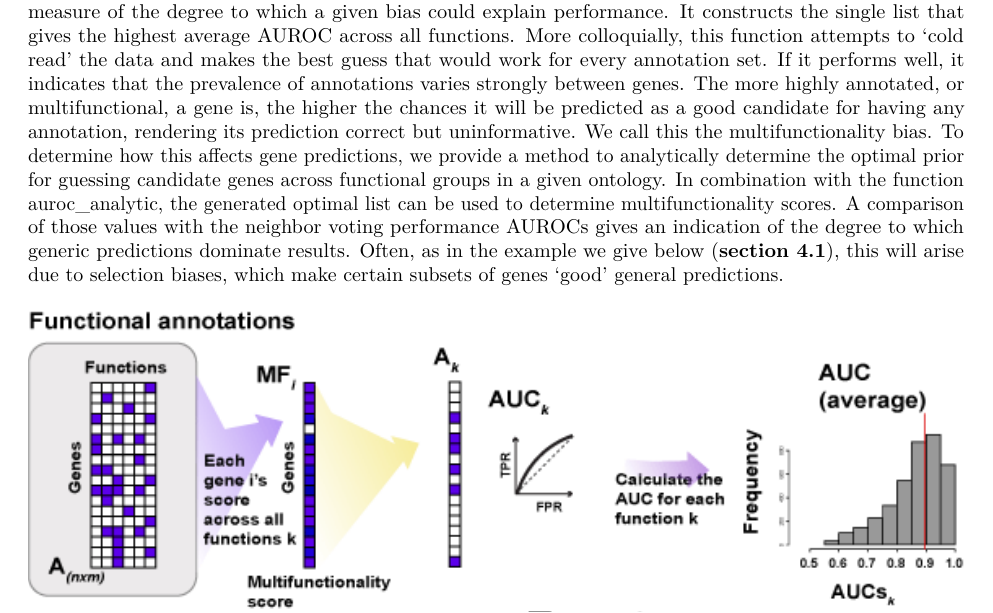
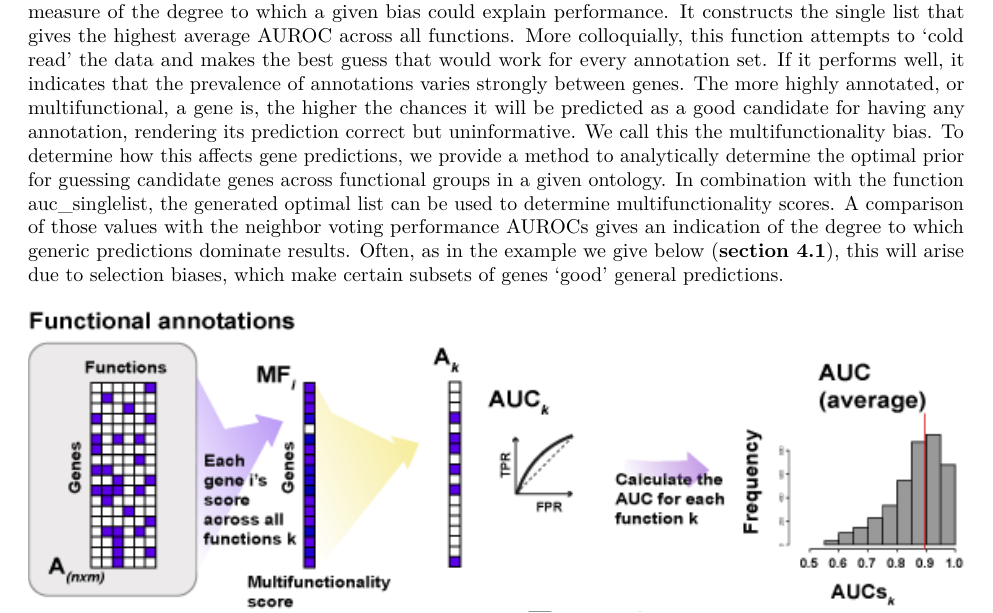
Before and after one commit to sarbal/EGAD, an R Markdown document (vignettes/EGAD.Rmd): part of page 9 of 32, cut so that both start at the same text. Rendered offline with R 4.5, knitr and Pandoc, then LaTeX, with nearby package versions; code that draws random numbers runs with fixed seeds of ours; some code elsewhere in the file could not run offline.

Commit message:
Update EGAD.Rmd

```diff
--- a/vignettes/EGAD.Rmd
+++ b/vignettes/EGAD.Rmd
@@ -188,7 +188,7 @@ An additional assessment of the network that is performed is a node degree analy
 
 
 ### Core function: Multifunctionality assessment
-The second core function, `calculate_multifunc`, evaluates gene function prediction based on frequency of annotations.  As is the case of the node degree AUROC, this is not intended as a true "prediction", but a measure of the degree to which a given bias could explain performance.  It constructs the single list that gives the highest average AUROC across all functions. More colloquially, this function attempts to 'cold read' the data and makes the best guess that would work for every annotation set. If it performs well, it indicates that the prevalence of annotations varies strongly between genes. The more highly annotated, or multifunctional, a gene is, the higher the chances it will be predicted as a good candidate for having any annotation, rendering its prediction correct but uninformative. We call this the multifunctionality bias. To determine how this affects gene predictions, we provide a method to analytically determine the optimal prior for guessing candidate genes across functional groups in a given ontology. In combination with the function auroc_analytic, the generated optimal list can be used to determine multifunctionality scores. A comparison of those values with the neighbor voting performance AUROCs gives an indication of the degree to which generic predictions dominate results. Often, as in the example we give below (**section 4.1**), this will arise due to selection biases, which make certain subsets of genes 'good' general predictions.
+The second core function, `calculate_multifunc`, evaluates gene function prediction based on frequency of annotations.  As is the case of the node degree AUROC, this is not intended as a true "prediction", but a measure of the degree to which a given bias could explain performance.  It constructs the single list that gives the highest average AUROC across all functions. More colloquially, this function attempts to 'cold read' the data and makes the best guess that would work for every annotation set. If it performs well, it indicates that the prevalence of annotations varies strongly between genes. The more highly annotated, or multifunctional, a gene is, the higher the chances it will be predicted as a good candidate for having any annotation, rendering its prediction correct but uninformative. We call this the multifunctionality bias. To determine how this affects gene predictions, we provide a method to analytically determine the optimal prior for guessing candidate genes across functional groups in a given ontology. In combination with the function auc_singlelist, the generated optimal list can be used to determine multifunctionality scores. A comparison of those values with the neighbor voting performance AUROCs gives an indication of the degree to which generic predictions dominate results. Often, as in the example we give below (**section 4.1**), this will arise due to selection biases, which make certain subsets of genes 'good' general predictions.
 
 
 ![Figure 5](./figures/mf_schematic.png)
```
Also changed, not shown: vignettes/EGAD.Rmd (2 more changed lines).
